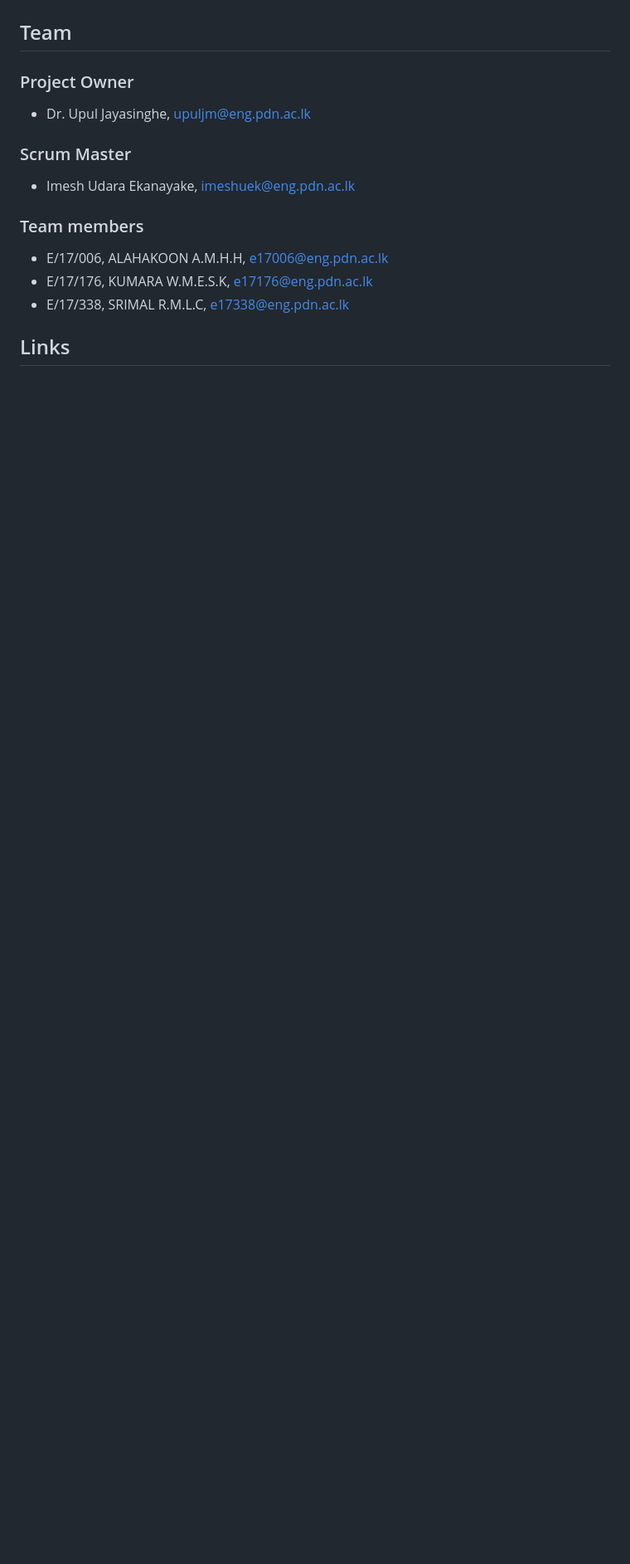
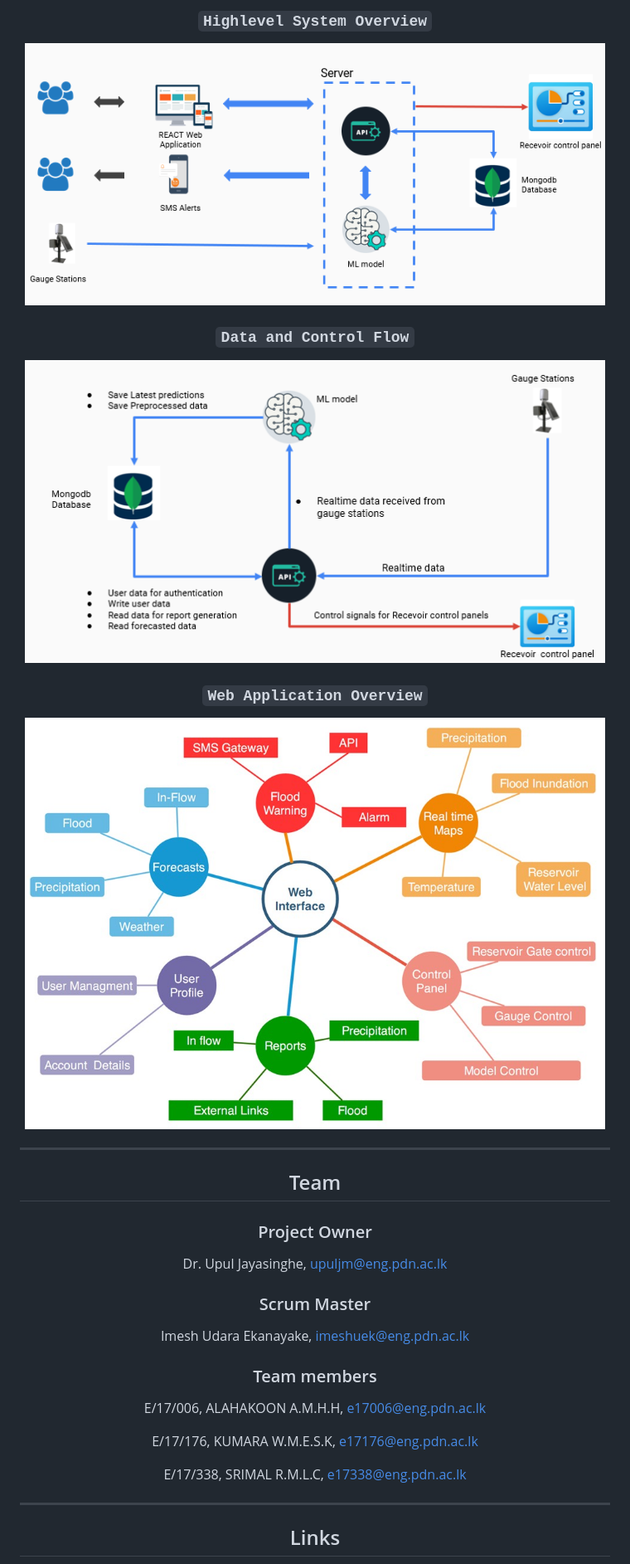
Before and after one commit to cepdnaclk/e17-6sp-Flood-Forecasting-System, a Markdown page: README.md, the part around one of its changes. Shown at 83% size. GitHub-like rendering; pictures changed too: docs/images/d&c_flow.png (added), docs/images/system_overview.png (added); blank space fills up the shorter version.

```diff
--- a/README.md
+++ b/README.md
@@ -55,19 +75,36 @@
+### `Highlevel System Overview`
+
+<img src="docs/images/system_overview.png" alt="drawing" width="700"/>
+
+### `Data and Control Flow`
+
+<img src="docs/images/d&c_flow.png" alt="drawing" width="700"/>
+
+### `Web Application Overview`
+
+<img src="docs/images/WebAppOverView.jpg" alt="drawing" width="700"/>
+
+---
 
 ## Team
 
 ### Project Owner
 
-- Dr. Upul Jayasinghe, [upuljm@eng.pdn.ac.lk](mailto:upuljm@eng.pdn.ac.lk)
+Dr. Upul Jayasinghe, [upuljm@eng.pdn.ac.lk](mailto:upuljm@eng.pdn.ac.lk)
 
 ### Scrum Master
 
-- Imesh Udara Ekanayake, [imeshuek@eng.pdn.ac.lk](mailto:imeshuek@eng.pdn.ac.lk)
+Imesh Udara Ekanayake, [imeshuek@eng.pdn.ac.lk](mailto:imeshuek@eng.pdn.ac.lk)
 
 ### Team members
 
-- E/17/006, ALAHAKOON A.M.H.H, [e17006@eng.pdn.ac.lk](mailto:e17006@eng.pdn.ac.lk)
-- E/17/176, KUMARA W.M.E.S.K, [e17176@eng.pdn.ac.lk](mailto:e17176@eng.pdn.ac.lk)
-- E/17/338, SRIMAL R.M.L.C, [e17338@eng.pdn.ac.lk](mailto:e17338@eng.pdn.ac.lk)
+E/17/006, ALAHAKOON A.M.H.H, [e17006@eng.pdn.ac.lk](mailto:e17006@eng.pdn.ac.lk)
+
+E/17/176, KUMARA W.M.E.S.K, [e17176@eng.pdn.ac.lk](mailto:e17176@eng.pdn.ac.lk)
+
+E/17/338, SRIMAL R.M.L.C, [e17338@eng.pdn.ac.lk](mailto:e17338@eng.pdn.ac.lk)
+
+---
 
 ## Links
 
```
Also changed, not shown: other parts of README.md (+38 -11 lines), WebApp/Backend/README.md (added, +14 -0 lines), docs/README.md (+68 -13 lines), docs/images/usercase.png (added), 8 other files.
